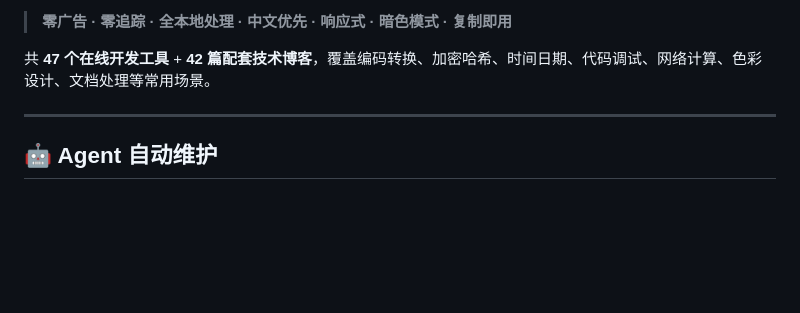
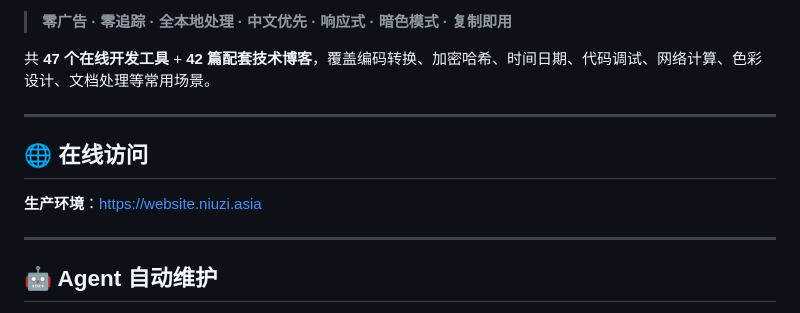
Before and after one commit to findlist/auto-website, a Markdown page: README.md, the part around the change. Rendered like a GitHub page; blank space fills up the shorter version.

Commit message:
docs: 添加生产环境访问地址
在线访问地址：https://website.niuzi.asia

Co-Authored-By: Claude Fable 5 <noreply@anthropic.com>

```diff
--- a/README.md
+++ b/README.md
@@ -21,6 +21,12 @@
 > **零广告 · 零追踪 · 全本地处理 · 中文优先 · 响应式 · 暗色模式 · 复制即用**
 
 共 **47 个在线开发工具** + **42 篇配套技术博客**，覆盖编码转换、加密哈希、时间日期、代码调试、网络计算、色彩设计、文档处理等常用场景。
+
+---
+
+## 🌐 在线访问
+
+**生产环境**：[https://website.niuzi.asia](https://website.niuzi.asia)
 
 ---
 
```
